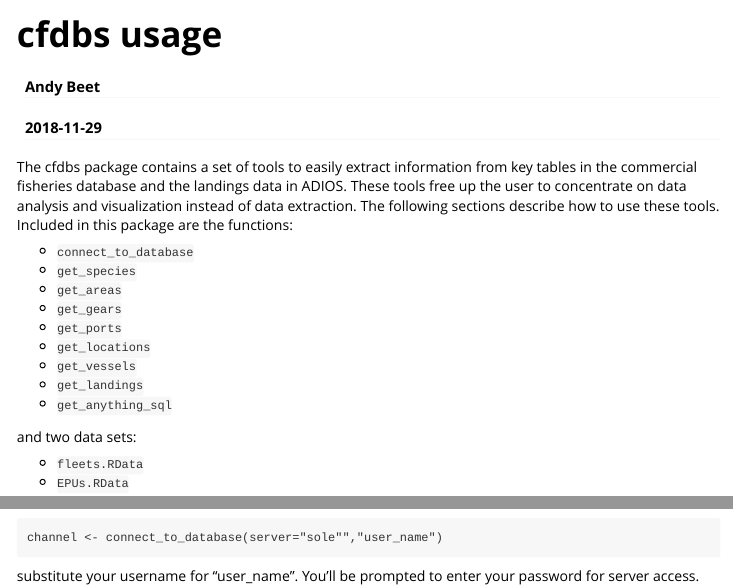
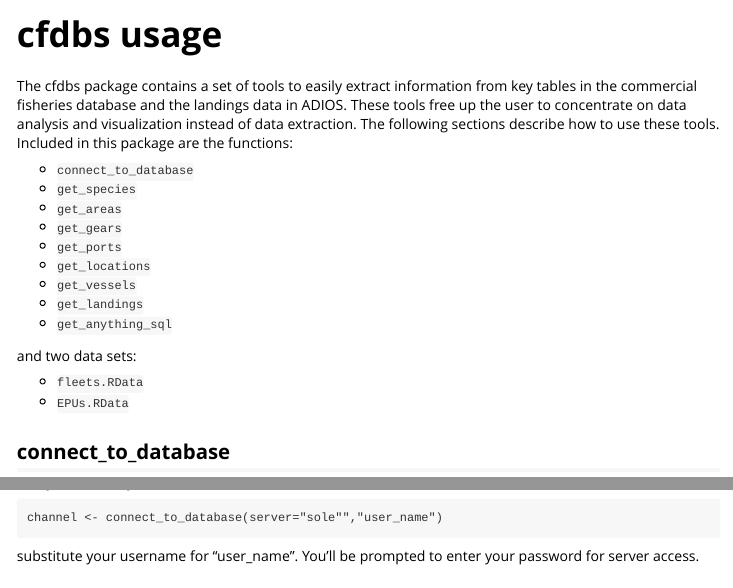
Before and after one commit to andybeet/cfdbs, an R Markdown document (vignettes/package_tools.Rmd): the page in a window 1100 px wide, from its top, and a second part further down, joined at a grey line. Rendered offline with R 4.5, knitr and Pandoc, with nearby package versions.

Commit message:
remove data and name

```diff
--- a/vignettes/package_tools.Rmd
+++ b/vignettes/package_tools.Rmd
@@ -1,7 +1,5 @@
 ---
 title: "cfdbs usage"
-author: "Andy Beet"
-date: "`r Sys.Date()`"
 output:
   rmarkdown::html_vignette:
      toc: no
```
Also changed, not shown: vignettes/package_tools.html.
